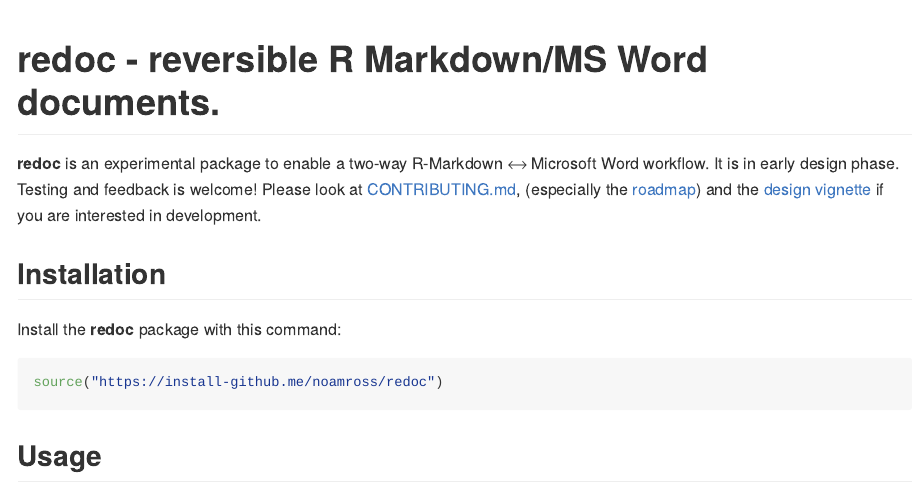
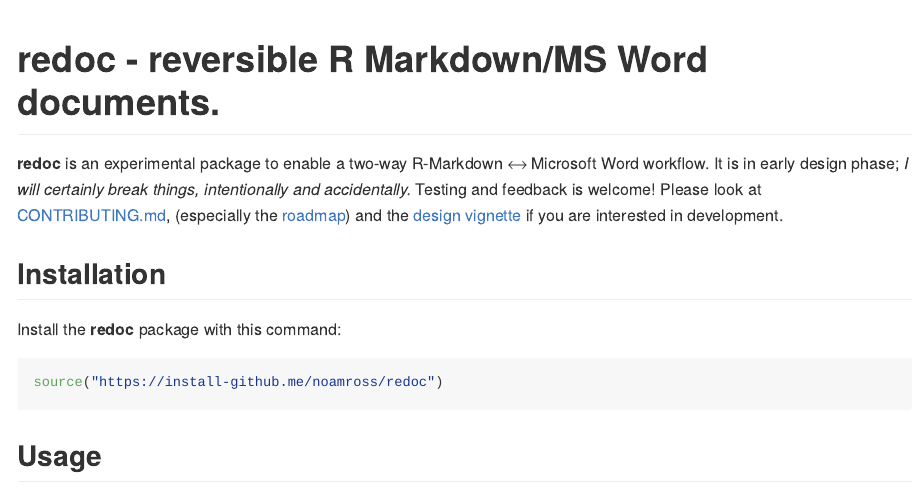
Before and after one commit to noamross/redoc, an R Markdown document (README.Rmd): the page in a window 1100 px wide, from its top. The pictures show the output file README.md that the author committed with the source, drawn offline in the style of GitHub; badge pictures from the web are left out.

Commit message:
More caveats

```diff
--- a/README.Rmd
+++ b/README.Rmd
@@ -26,7 +26,7 @@
 <!-- badges: end -->
 
 **redoc** is an experimental package to enable a two-way R-Markdown ⟷ Microsoft
-Word workflow.  It is in early design phase. Testing and feedback is welcome!
+Word workflow.  It is in early design phase; _I will certainly break things, intentionally and accidentally._ Testing and feedback is welcome!
 Please look at [CONTRIBUTING.md](https://github.com/noamross/redoc/blob/master/.github/CONTRIBUTING.md),
  (especially the [roadmap](https://github.com/noamross/redoc/blob/master/.github/CONTRIBUTING.md#roadmap)) and the [design vignette](https://noamross.github.io/redoc/articles/redoc-package-design.md)
 if you are interested in development.
```
Also changed, not shown: README.md.
